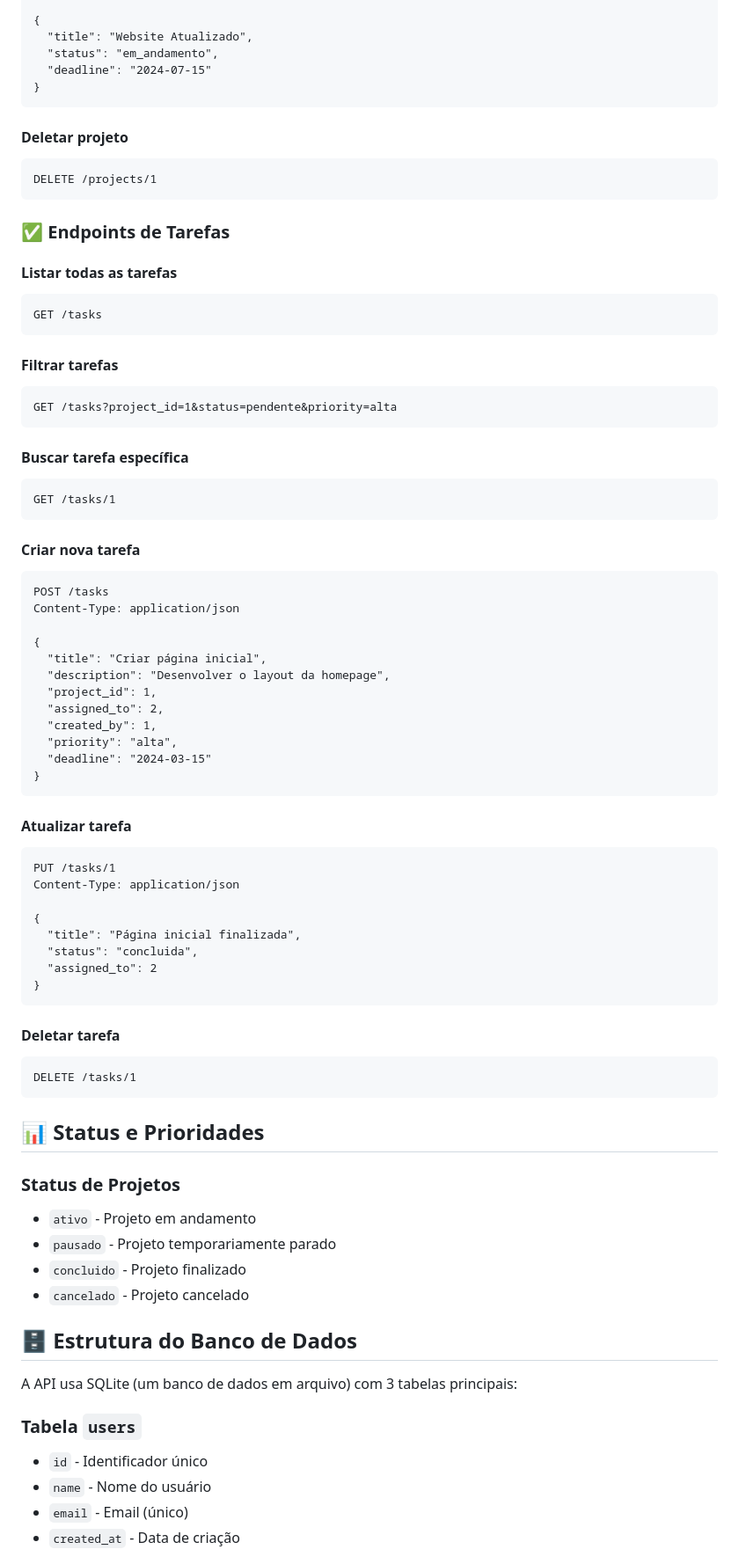
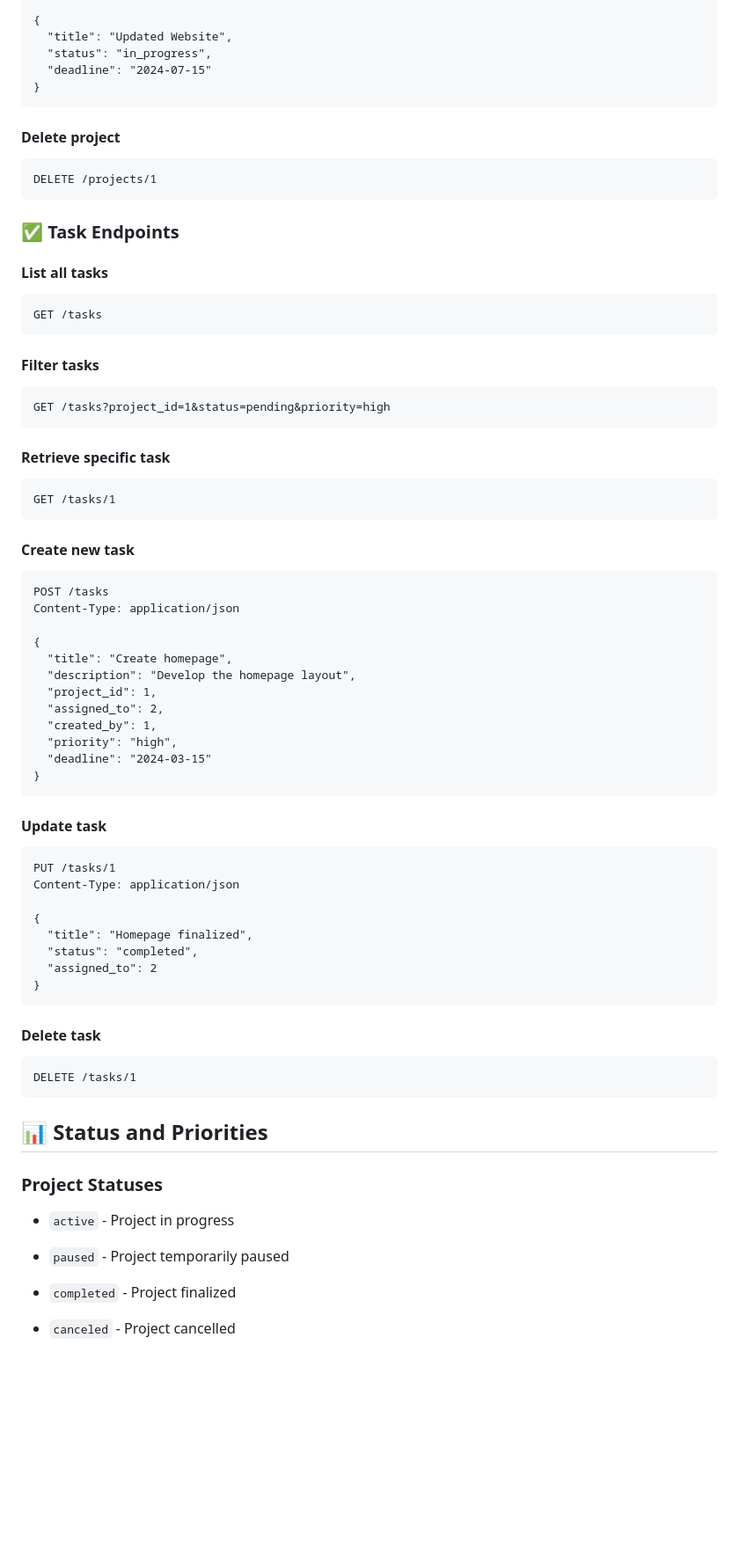
Before and after one commit to ThuanyKamers/project-manager-api, a Markdown page: README.md, the part around the change printed below. Shown: that part at 88% size. Rendered like a GitHub page; blank space fills up the shorter version.

````diff
--- a/README.md
+++ b/README.md
@@ -78,82 +80,74 @@ PUT /projects/1
 Content-Type: application/json
 
 {
-  "title": "Website Atualizado",
-  "status": "em_andamento",
-  "deadline": "2024-07-15"
+  "title": "Updated Website",
+  "status": "in_progress",
+  "deadline": "2024-07-15"
 }
 ```
 
-#### Deletar projeto
-```http
+#### Delete project
+```HTTP
 DELETE /projects/1
 ```
 
-### ✅ Endpoints de Tarefas
-
-#### Listar todas as tarefas
-```http
+### ✅ Task Endpoints
+#### List all tasks
+```HTTP
 GET /tasks
 ```
 
-#### Filtrar tarefas
-```http
-GET /tasks?project_id=1&status=pendente&priority=alta
+#### Filter tasks
+```HTTP
+GET /tasks?project_id=1&status=pending&priority=high
 ```
 
-#### Buscar tarefa específica
-```http
+#### Retrieve specific task
+```HTTP
 GET /tasks/1
 ```
 
-#### Criar nova tarefa
-```http
+#### Create new task
+```HTTP
 POST /tasks
 Content-Type: application/json
 
 {
-  "title": "Criar página inicial",
-  "description": "Desenvolver o layout da homepage",
-  "project_id": 1,
-  "assigned_to": 2,
-  "created_by": 1,
-  "priority": "alta",
-  "deadline": "2024-03-15"
+  "title": "Create homepage",
+  "description": "Develop the homepage layout",
+  "project_id": 1,
+  "assigned_to": 2,
+  "created_by": 1,
+  "priority": "high",
+  "deadline": "2024-03-15"
 }
 ```
 
-#### Atualizar tarefa
-```http
+#### Update task
+```HTTP
 PUT /tasks/1
 Content-Type: application/json
 
 {
-  "title": "Página inicial finalizada",
-  "status": "concluida",
-  "assigned_to": 2
+  "title": "Homepage finalized",
+  "status": "completed",
+  "assigned_to": 2
 }
 ```
 
-#### Deletar tarefa
-```http
+#### Delete task
+```HTTP
 DELETE /tasks/1
 ```
 
-## 📊 Status e Prioridades
+## 📊 Status and Priorities
 
-### Status de Projetos
-- `ativo` - Projeto em andamento
-- `pausado` - Projeto temporariamente parado
-- `concluido` - Projeto finalizado
-- `cancelado` - Projeto cancelado
+### Project Statuses
+- `active` - Project in progress
 
-## 🗄️ Estrutura do Banco de Dados
+- `paused` - Project temporarily paused
 
-A API usa SQLite (um banco de dados em arquivo) com 3 tabelas principais:
+- `completed` - Project finalized
 
-### Tabela `users`
-- `id` - Identificador único
-- `name` - Nome do usuário
-- `email` - Email (único)
-- `created_at` - Data de criação
+- `canceled` - Project cancelled
 
````
Also changed, not shown: other parts of README.md (+136 -99 lines).
